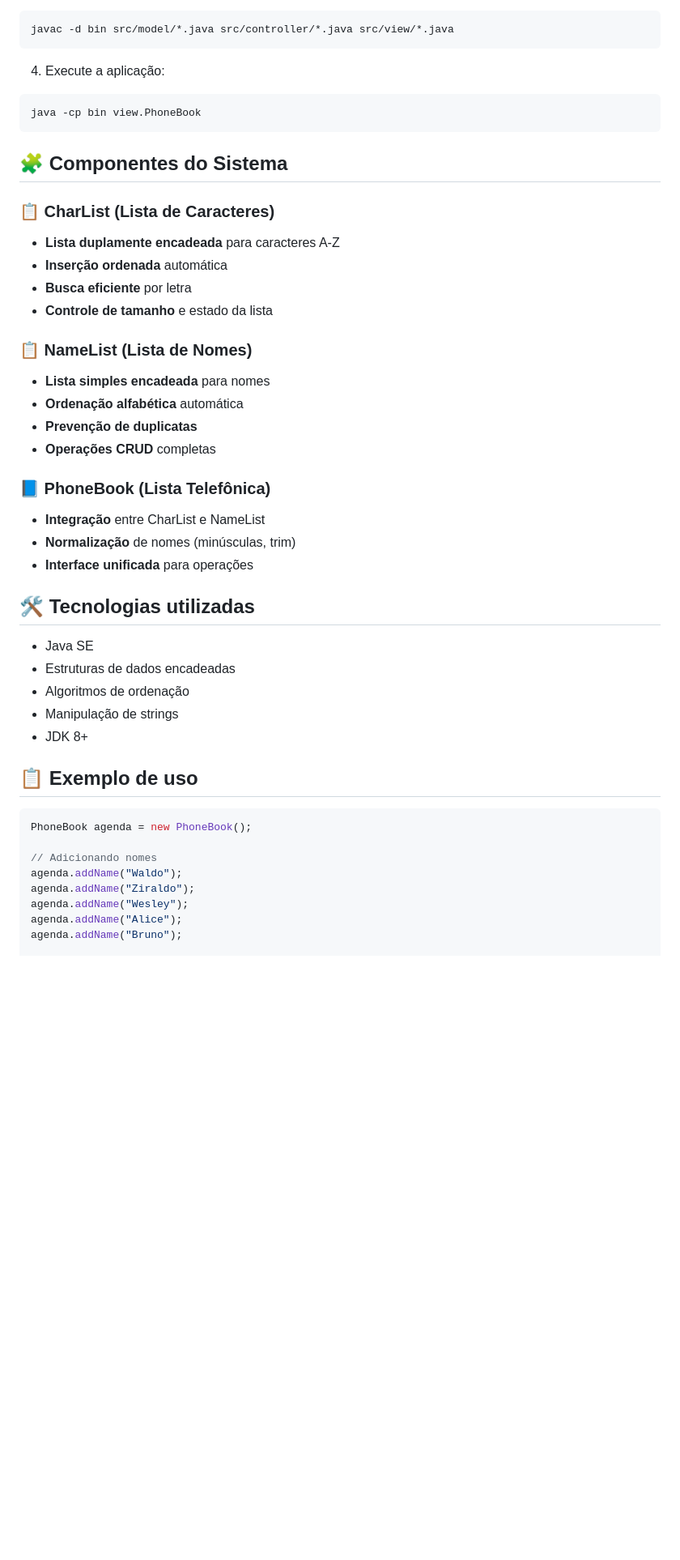
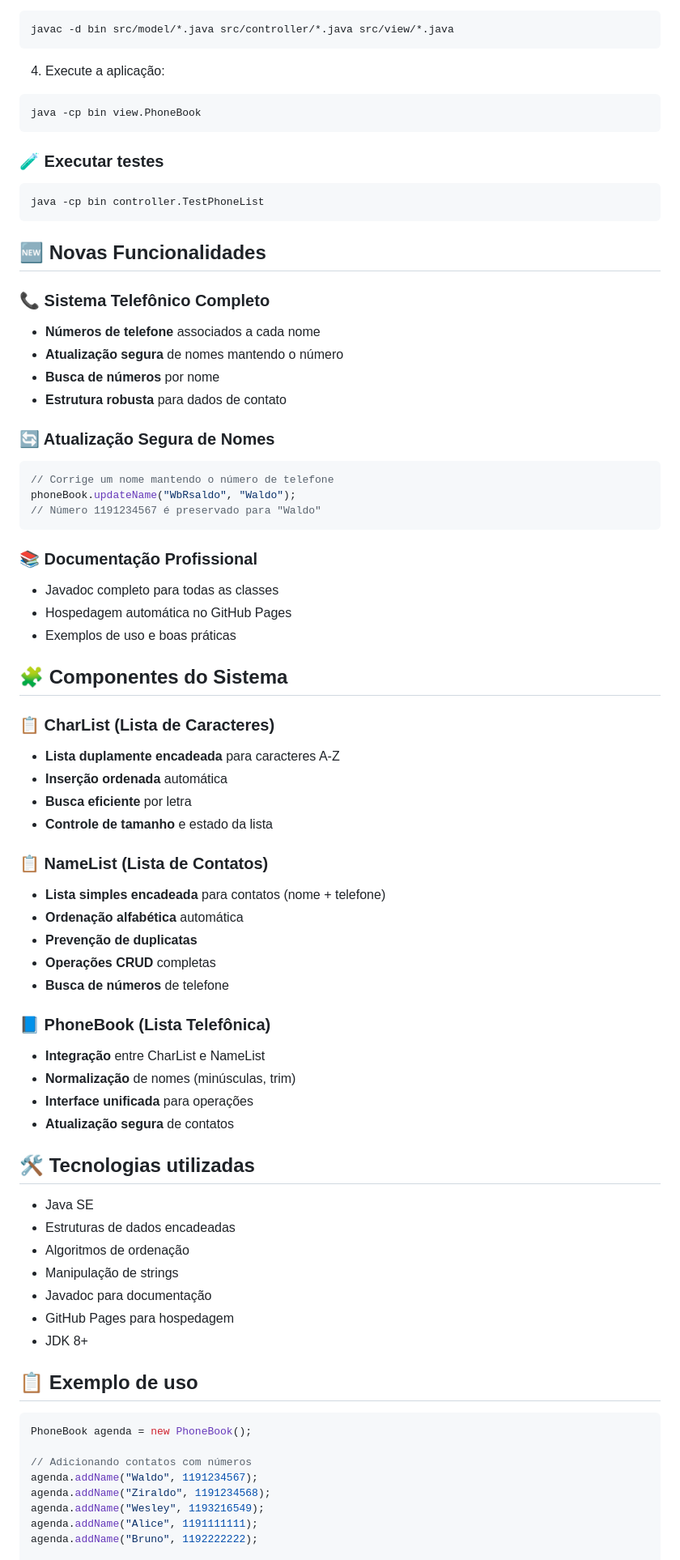
Before and after one commit to GabrielGit10110/PhoneBookSystem, a Markdown page: README.md, the part around one of its changes. Shown at 81% size. GitHub-like rendering; blank space fills up the shorter version.

````diff
--- a/README.md
+++ b/README.md
@@ -63,6 +77,31 @@ javac -d bin src/model/*.java src/controller/*.java src/view/*.java
 java -cp bin view.PhoneBook
 ```
 
+### 🧪 Executar testes
+```bash
+java -cp bin controller.TestPhoneList
+```
+
+## 🆕 Novas Funcionalidades
+
+### 📞 Sistema Telefônico Completo
+- **Números de telefone** associados a cada nome
+- **Atualização segura** de nomes mantendo o número
+- **Busca de números** por nome
+- **Estrutura robusta** para dados de contato
+
+### 🔄 Atualização Segura de Nomes
+```java
+// Corrige um nome mantendo o número de telefone
+phoneBook.updateName("WbRsaldo", "Waldo");
+// Número 1191234567 é preservado para "Waldo"
+```
+
+### 📚 Documentação Profissional
+- Javadoc completo para todas as classes
+- Hospedagem automática no GitHub Pages
+- Exemplos de uso e boas práticas
+
 ## 🧩 Componentes do Sistema
 
 ### 📋 CharList (Lista de Caracteres)
@@ -71,22 +110,26 @@ java -cp bin view.PhoneBook
 - **Busca eficiente** por letra
 - **Controle de tamanho** e estado da lista
 
-### 📋 NameList (Lista de Nomes)
-- **Lista simples encadeada** para nomes
+### 📋 NameList (Lista de Contatos)
+- **Lista simples encadeada** para contatos (nome + telefone)
 - **Ordenação alfabética** automática
 - **Prevenção de duplicatas**
 - **Operações CRUD** completas
+- **Busca de números** de telefone
 
 ### 📘 PhoneBook (Lista Telefônica)
 - **Integração** entre CharList e NameList
 - **Normalização** de nomes (minúsculas, trim)
 - **Interface unificada** para operações
+- **Atualização segura** de contatos
 
 ## 🛠️ Tecnologias utilizadas
 - Java SE
 - Estruturas de dados encadeadas
 - Algoritmos de ordenação
 - Manipulação de strings
+- Javadoc para documentação
+- GitHub Pages para hospedagem
 - JDK 8+
 
 ## 📋 Exemplo de uso
@@ -94,10 +137,10 @@ java -cp bin view.PhoneBook
 ```java
 PhoneBook agenda = new PhoneBook();
 
-// Adicionando nomes
-agenda.addName("Waldo");
-agenda.addName("Ziraldo");
-agenda.addName("Wesley");
-agenda.addName("Alice");
-agenda.addName("Bruno");
+// Adicionando contatos com números
+agenda.addName("Waldo", 1191234567);
+agenda.addName("Ziraldo", 1191234568);
+agenda.addName("Wesley", 1193216549);
+agenda.addName("Alice", 1191111111);
+agenda.addName("Bruno", 1192222222);
 
````
Also changed, not shown: other parts of README.md (+87 -43 lines).
